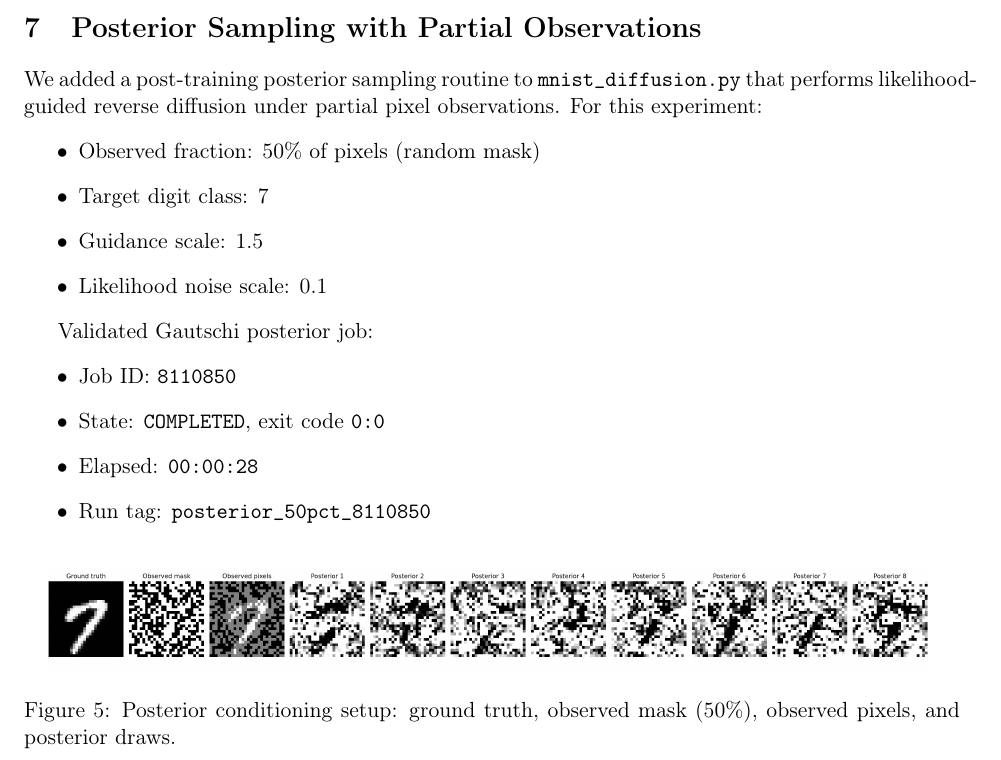
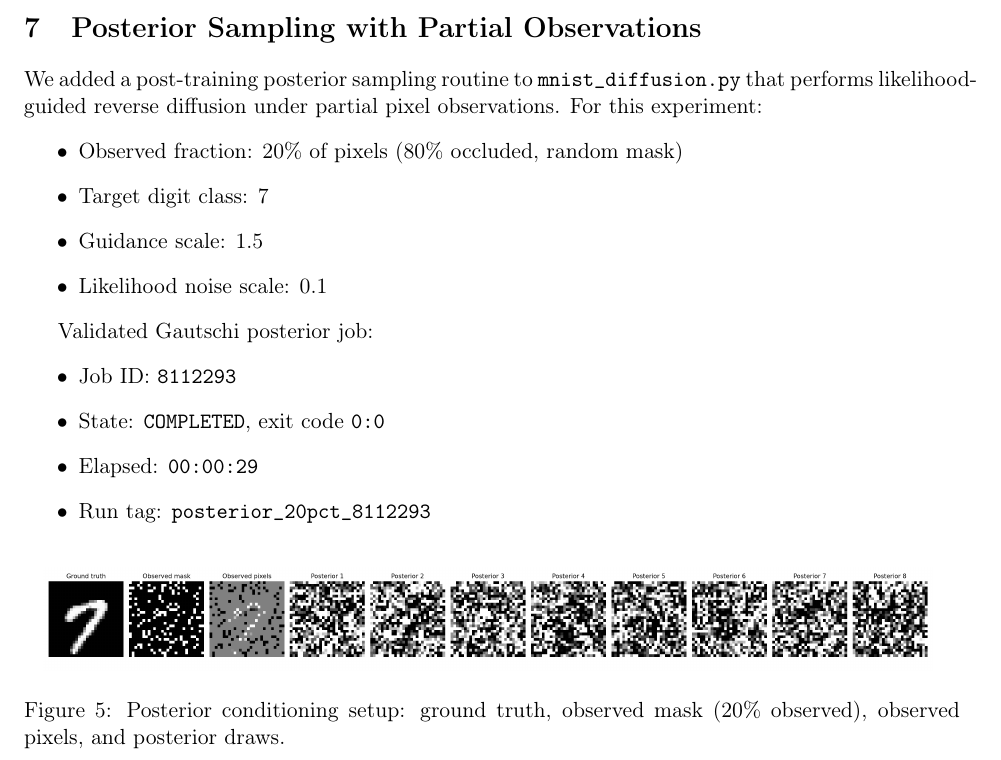
Before and after one commit to ISCLPurdue/PurdueHPC_Codex, a LaTeX document (report/gautschi_diffusion_report.tex): part of page 5 of 6, cut so that both start at the same text. Compiled offline with pdfLaTeX.

Commit message:
Update posterior sampling workflow and report for 20% occlusion

```diff
--- a/report/gautschi_diffusion_report.tex
+++ b/report/gautschi_diffusion_report.tex
@@ -132,7 +132,7 @@ From \texttt{metrics.json} (run \texttt{long\_8109577}):
 \section{Posterior Sampling with Partial Observations}
 We added a post-training posterior sampling routine to \texttt{mnist\_diffusion.py} that performs likelihood-guided reverse diffusion under partial pixel observations. For this experiment:
 \begin{itemize}
-  \item Observed fraction: 50\% of pixels (random mask)
+  \item Observed fraction: 20\% of pixels (80\% occluded, random mask)
   \item Target digit class: 7
   \item Guidance scale: 1.5
   \item Likelihood noise scale: 0.1
@@ -140,16 +140,16 @@ We added a post-training posterior sampling routine to \texttt{mnist\_diffusion.
 
 Validated Gautschi posterior job:
 \begin{itemize}
-  \item Job ID: \texttt{8110850}
+  \item Job ID: \texttt{8112293}
   \item State: \texttt{COMPLETED}, exit code \texttt{0:0}
-  \item Elapsed: \texttt{00:00:28}
-  \item Run tag: \texttt{posterior\_50pct\_8110850}
+  \item Elapsed: \texttt{00:00:29}
+  \item Run tag: \texttt{posterior\_20pct\_8112293}
 \end{itemize}
 
 \begin{figure}[H]
 \centering
-\includegraphics[width=0.95\textwidth]{report/assets/gautschi_posterior_50pct/posterior_conditioning_overview.png}
-\caption{Posterior conditioning setup: ground truth, observed mask (50\%), observed pixels, and posterior draws.}
+\includegraphics[width=0.95\textwidth]{report/assets/gautschi_posterior_20pct/posterior_conditioning_overview.png}
+\caption{Posterior conditioning setup: ground truth, observed mask (20\% observed), observed pixels, and posterior draws.}
 \end{figure}
 
 \begin{figure}[H]
```
Also changed, not shown: README.md, output/pdf/gautschi_diffusion_report.pdf, report/assets/gautschi_posterior_20pct/posterior_conditioning_overview.png (added), report/assets/gautschi_posterior_20pct/posterior_samples.png (added), report/gautschi_diffusion_report.tex (2 more changed lines), 1 other file.
